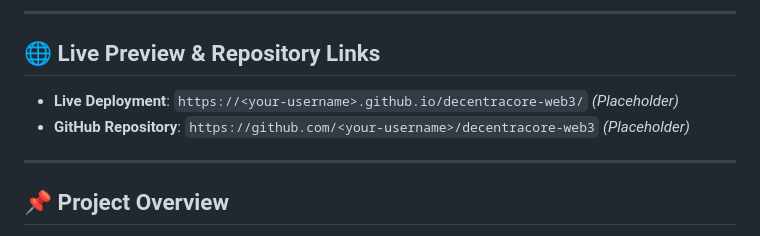
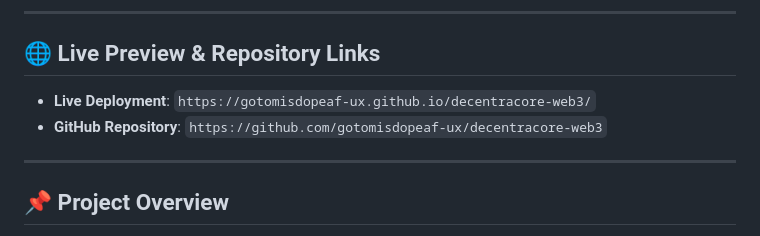
Before and after one commit to gotomisdopeaf-ux/decentracore-web3, a Markdown page: README.md, the part around the change. Rendered like a GitHub page.

Commit message:
Update live deployment and repository links

```diff
--- a/README.md
+++ b/README.md
@@ -11,8 +11,8 @@
 
 ## 🌐 Live Preview & Repository Links
 
-- **Live Deployment**: `https://<your-username>.github.io/decentracore-web3/` *(Placeholder)*
-- **GitHub Repository**: `https://github.com/<your-username>/decentracore-web3` *(Placeholder)*
+- **Live Deployment**: `https://gotomisdopeaf-ux.github.io/decentracore-web3/`
+- **GitHub Repository**: `https://github.com/gotomisdopeaf-ux/decentracore-web3`
 
 ---
 
```
